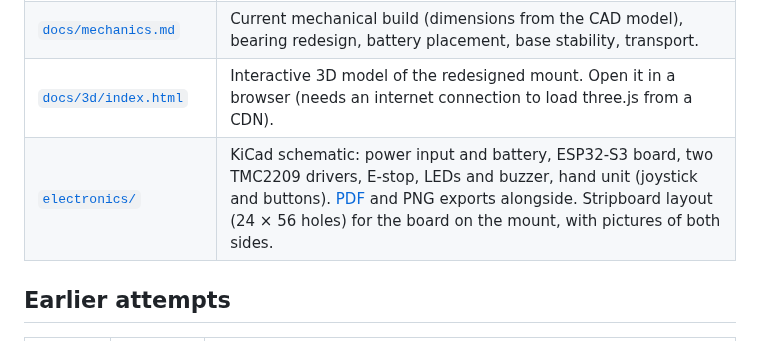
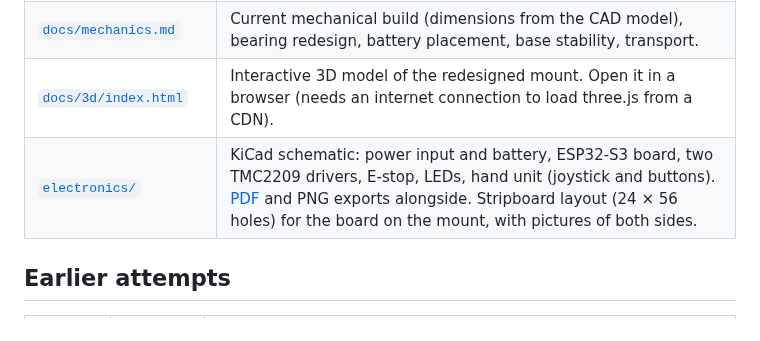
Before and after one commit to valentinp72/star-track, a Markdown page: README.md, the part around the change. Drawn GitHub-style.

```diff
--- a/README.md
+++ b/README.md
@@ -13,7 +13,7 @@ model of the mount and the electronics schematic; no firmware yet.
 | [`docs/architecture.md`](docs/architecture.md) | Planned electronics and software: ESP32-S3 controller, battery power, pins, phone web app, firmware structure, safety. |
 | [`docs/mechanics.md`](docs/mechanics.md) | Current mechanical build (dimensions from the CAD model), bearing redesign, battery placement, base stability, transport. |
 | [`docs/3d/index.html`](docs/3d/index.html) | Interactive 3D model of the redesigned mount. Open it in a browser (needs an internet connection to load three.js from a CDN). |
-| [`electronics/`](electronics/) | KiCad schematic: power input and battery, ESP32-S3 board, two TMC2209 drivers, E-stop, LEDs and buzzer, hand unit (joystick and buttons). [PDF](electronics/star-track.pdf) and PNG exports alongside. Stripboard layout (24 × 56 holes) for the board on the mount, with pictures of both sides. |
+| [`electronics/`](electronics/) | KiCad schematic: power input and battery, ESP32-S3 board, two TMC2209 drivers, E-stop, LEDs, hand unit (joystick and buttons). [PDF](electronics/star-track.pdf) and PNG exports alongside. Stripboard layout (24 × 56 holes) for the board on the mount, with pictures of both sides. |
 
 ## Earlier attempts
 
```
Also changed, not shown: docs/architecture.md (+10 -22 lines), docs/mechanics.md (+1 -2 lines), electronics/star-track.png, 6 other files.
